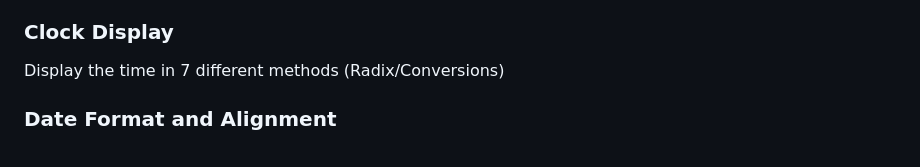
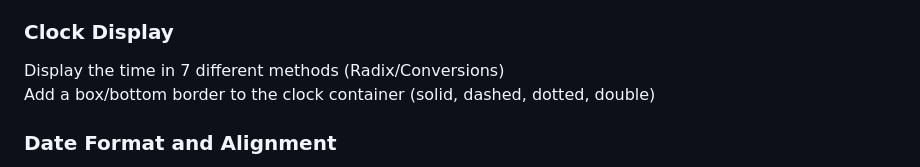
Before and after one commit to iKarTehFox/web-clock, a Markdown page: README.md, the part around the change. Drawn GitHub-style.

```diff
--- a/README.md
+++ b/README.md
@@ -10,6 +10,7 @@
  Pick between 12 and 24-hour modes
 ### Clock Display
  Display the time in 7 different methods (Radix/Conversions)
+ Add a box/bottom border to the clock container (solid, dashed, dotted, double)
 ### Date Format and Alignment
  Set 4 different date formats (or disable!)
  Date position alignment (left, center, and right)
```
